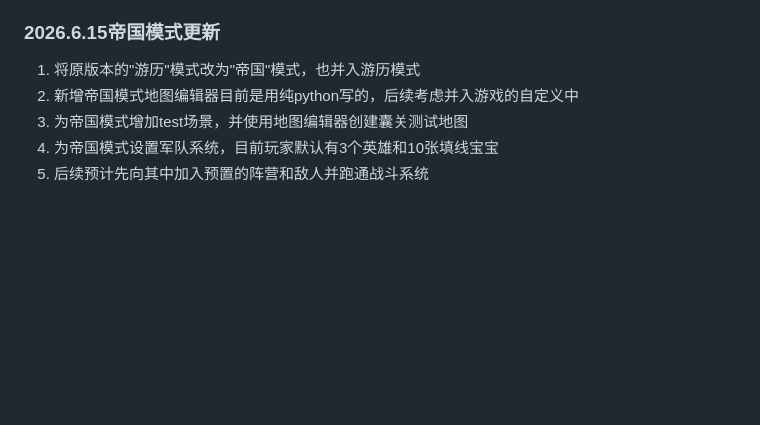
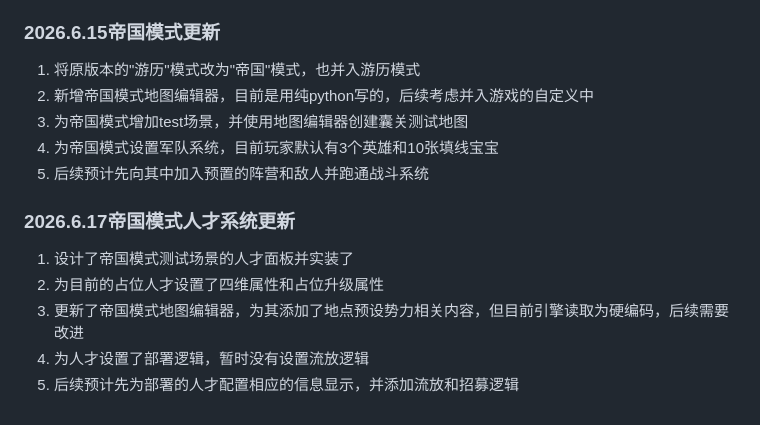
Before and after one commit to 0verDay/nsoc, a Markdown page: README.md, the part around the change. Rendered like a GitHub page; blank space fills up the shorter version.

```diff
--- a/README.md
+++ b/README.md
@@ -155,7 +155,14 @@ https://github.com/qfwj-lyy/soc
 
 ### 2026.6.15帝国模式更新
 1. 将原版本的"游历"模式改为"帝国"模式，也并入游历模式
-2. 新增帝国模式地图编辑器目前是用纯python写的，后续考虑并入游戏的自定义中
+2. 新增帝国模式地图编辑器，目前是用纯python写的，后续考虑并入游戏的自定义中
 3. 为帝国模式增加test场景，并使用地图编辑器创建囊关测试地图
 4. 为帝国模式设置军队系统，目前玩家默认有3个英雄和10张填线宝宝
 5. 后续预计先向其中加入预置的阵营和敌人并跑通战斗系统
+
+### 2026.6.17帝国模式人才系统更新
+1. 设计了帝国模式测试场景的人才面板并实装了
+2. 为目前的占位人才设置了四维属性和占位升级属性
+3. 更新了帝国模式地图编辑器，为其添加了地点预设势力相关内容，但目前引擎读取为硬编码，后续需要改进
+4. 为人才设置了部署逻辑，暂时没有设置流放逻辑
+5. 后续预计先为部署的人才配置相应的信息显示，并添加流放和招募逻辑
```
